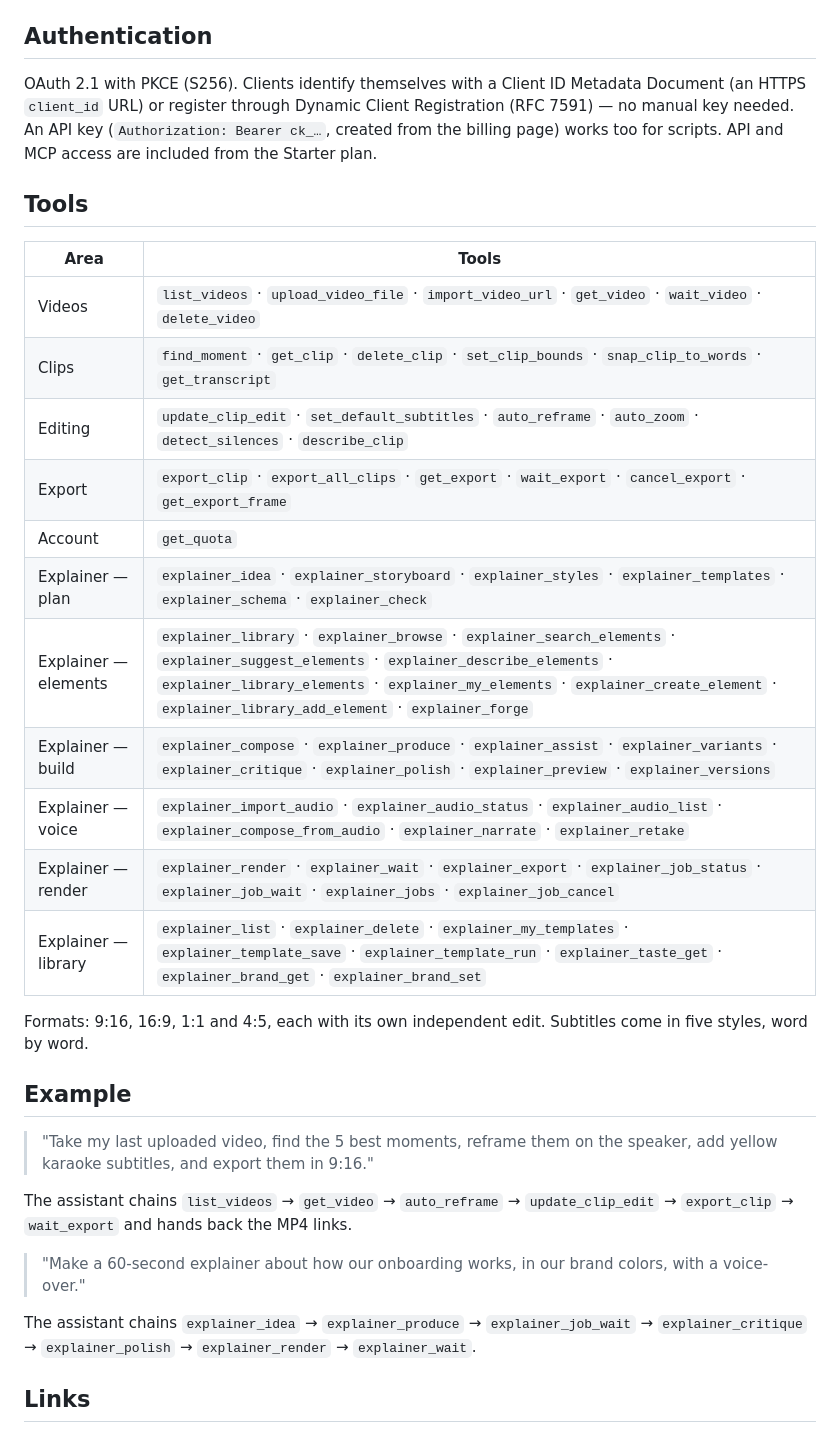
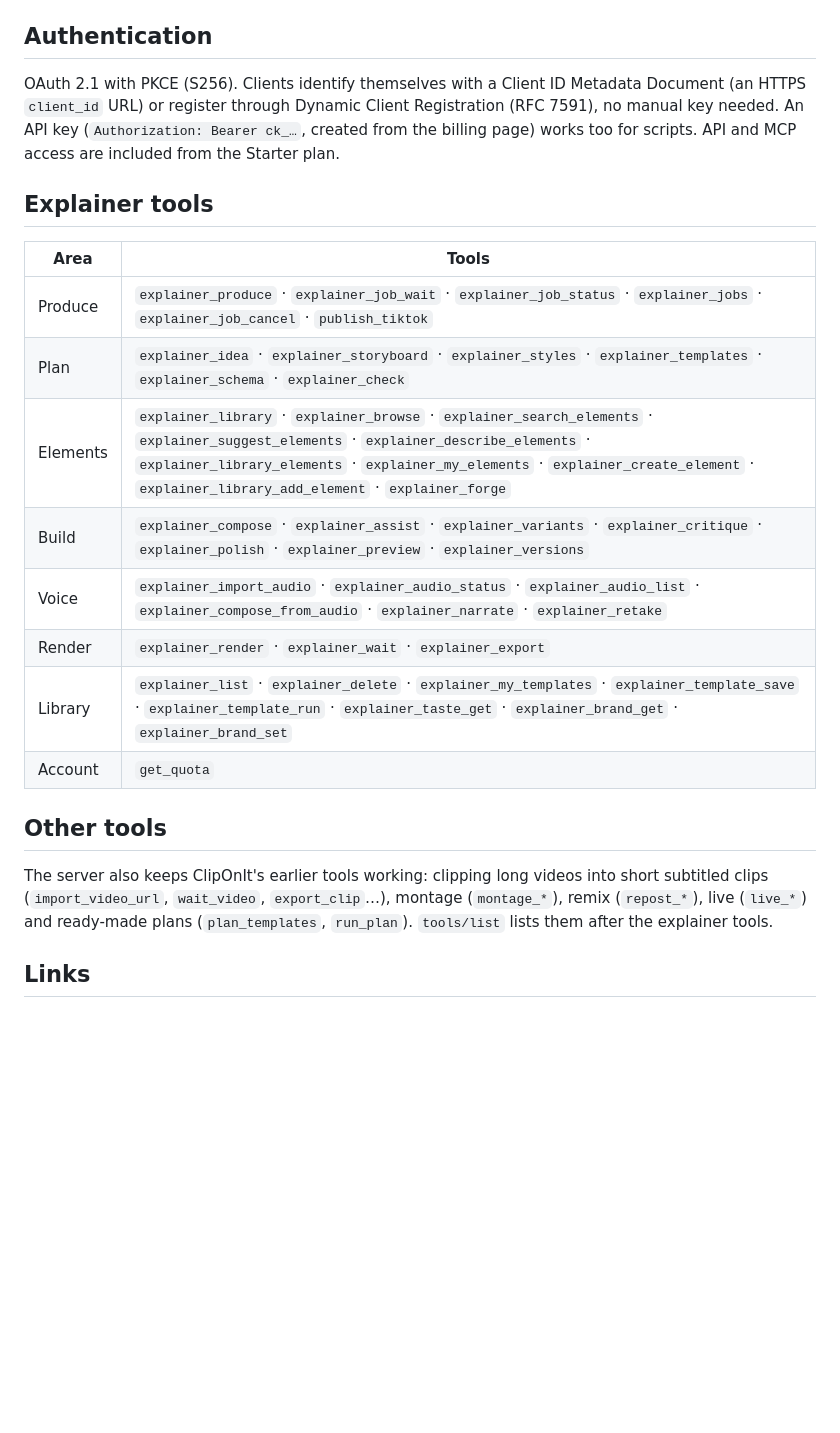
Before and after one commit to MattJeff/cliponit-mcp, a Markdown page: README.md, the part around one of its changes. GitHub-like rendering; blank space fills up the shorter version.

```diff
--- a/README.md
+++ b/README.md
@@ -27,35 +60,24 @@ Then `/mcp` → Authenticate.
 
 ## Authentication
 
-OAuth 2.1 with PKCE (S256). Clients identify themselves with a Client ID Metadata Document (an HTTPS `client_id` URL) or register through Dynamic Client Registration (RFC 7591) — no manual key needed. An API key (`Authorization: Bearer ck_…`, created from the billing page) works too for scripts. API and MCP access are included from the Starter plan.
+OAuth 2.1 with PKCE (S256). Clients identify themselves with a Client ID Metadata Document (an HTTPS `client_id` URL) or register through Dynamic Client Registration (RFC 7591), no manual key needed. An API key (`Authorization: Bearer ck_…`, created from the billing page) works too for scripts. API and MCP access are included from the Starter plan.
 
-## Tools
+## Explainer tools
 
 | Area | Tools |
 |---|---|
-| Videos | `list_videos` · `upload_video_file` · `import_video_url` · `get_video` · `wait_video` · `delete_video` |
-| Clips | `find_moment` · `get_clip` · `delete_clip` · `set_clip_bounds` · `snap_clip_to_words` · `get_transcript` |
-| Editing | `update_clip_edit` · `set_default_subtitles` · `auto_reframe` · `auto_zoom` · `detect_silences` · `describe_clip` |
-| Export | `export_clip` · `export_all_clips` · `get_export` · `wait_export` · `cancel_export` · `get_export_frame` |
+| Produce | `explainer_produce` · `explainer_job_wait` · `explainer_job_status` · `explainer_jobs` · `explainer_job_cancel` · `publish_tiktok` |
+| Plan | `explainer_idea` · `explainer_storyboard` · `explainer_styles` · `explainer_templates` · `explainer_schema` · `explainer_check` |
+| Elements | `explainer_library` · `explainer_browse` · `explainer_search_elements` · `explainer_suggest_elements` · `explainer_describe_elements` · `explainer_library_elements` · `explainer_my_elements` · `explainer_create_element` · `explainer_library_add_element` · `explainer_forge` |
+| Build | `explainer_compose` · `explainer_assist` · `explainer_variants` · `explainer_critique` · `explainer_polish` · `explainer_preview` · `explainer_versions` |
+| Voice | `explainer_import_audio` · `explainer_audio_status` · `explainer_audio_list` · `explainer_compose_from_audio` · `explainer_narrate` · `explainer_retake` |
+| Render | `explainer_render` · `explainer_wait` · `explainer_export` |
+| Library | `explainer_list` · `explainer_delete` · `explainer_my_templates` · `explainer_template_save` · `explainer_template_run` · `explainer_taste_get` · `explainer_brand_get` · `explainer_brand_set` |
 | Account | `get_quota` |
-| Explainer — plan | `explainer_idea` · `explainer_storyboard` · `explainer_styles` · `explainer_templates` · `explainer_schema` · `explainer_check` |
-| Explainer — elements | `explainer_library` · `explainer_browse` · `explainer_search_elements` · `explainer_suggest_elements` · `explainer_describe_elements` · `explainer_library_elements` · `explainer_my_elements` · `explainer_create_element` · `explainer_library_add_element` · `explainer_forge` |
-| Explainer — build | `explainer_compose` · `explainer_produce` · `explainer_assist` · `explainer_variants` · `explainer_critique` · `explainer_polish` · `explainer_preview` · `explainer_versions` |
-| Explainer — voice | `explainer_import_audio` · `explainer_audio_status` · `explainer_audio_list` · `explainer_compose_from_audio` · `explainer_narrate` · `explainer_retake` |
-| Explainer — render | `explainer_render` · `explainer_wait` · `explainer_export` · `explainer_job_status` · `explainer_job_wait` · `explainer_jobs` · `explainer_job_cancel` |
-| Explainer — library | `explainer_list` · `explainer_delete` · `explainer_my_templates` · `explainer_template_save` · `explainer_template_run` · `explainer_taste_get` · `explainer_brand_get` · `explainer_brand_set` |
 
-Formats: 9:16, 16:9, 1:1 and 4:5, each with its own independent edit. Subtitles come in five styles, word by word.
+## Other tools
 
-## Example
-
-> "Take my last uploaded video, find the 5 best moments, reframe them on the speaker, add yellow karaoke subtitles, and export them in 9:16."
-
-The assistant chains `list_videos` → `get_video` → `auto_reframe` → `update_clip_edit` → `export_clip` → `wait_export` and hands back the MP4 links.
-
-> "Make a 60-second explainer about how our onboarding works, in our brand colors, with a voice-over."
-
-The assistant chains `explainer_idea` → `explainer_produce` → `explainer_job_wait` → `explainer_critique` → `explainer_polish` → `explainer_render` → `explainer_wait`.
+The server also keeps ClipOnIt's earlier tools working: clipping long videos into short subtitled clips (`import_video_url`, `wait_video`, `export_clip`…), montage (`montage_*`), remix (`repost_*`), live (`live_*`) and ready-made plans (`plan_templates`, `run_plan`). `tools/list` lists them after the explainer tools.
 
 ## Links
 
```
Also changed, not shown: other parts of README.md (+39 -6 lines), docs/styles.jpg (added), 1 other file.
